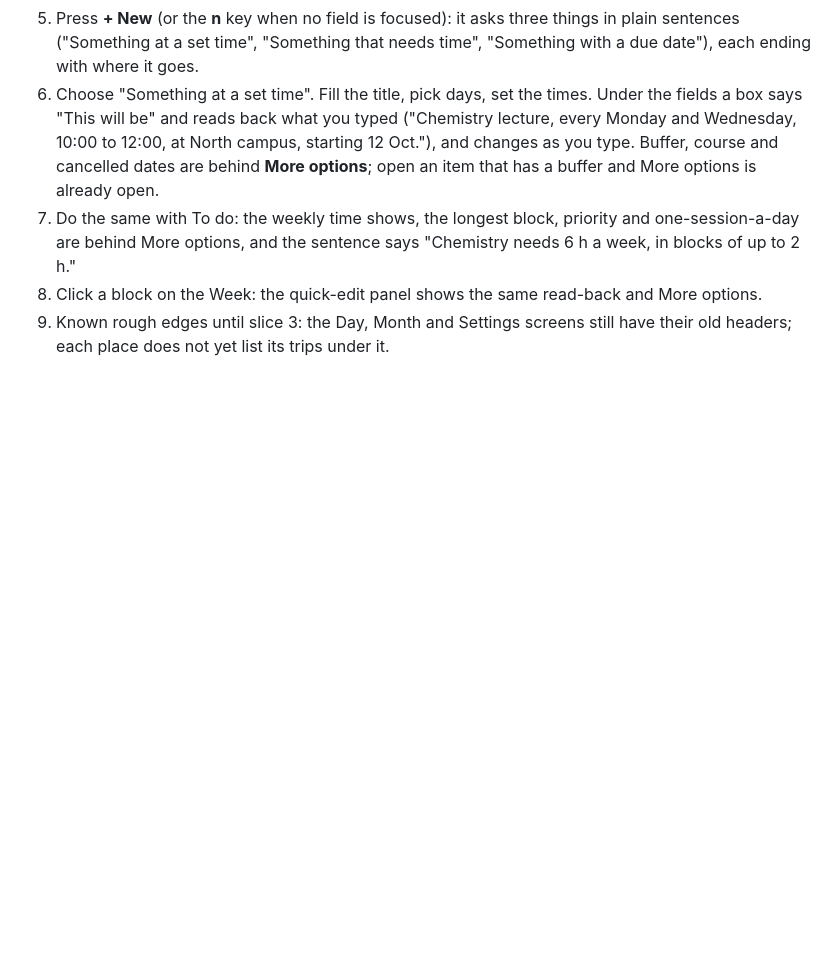
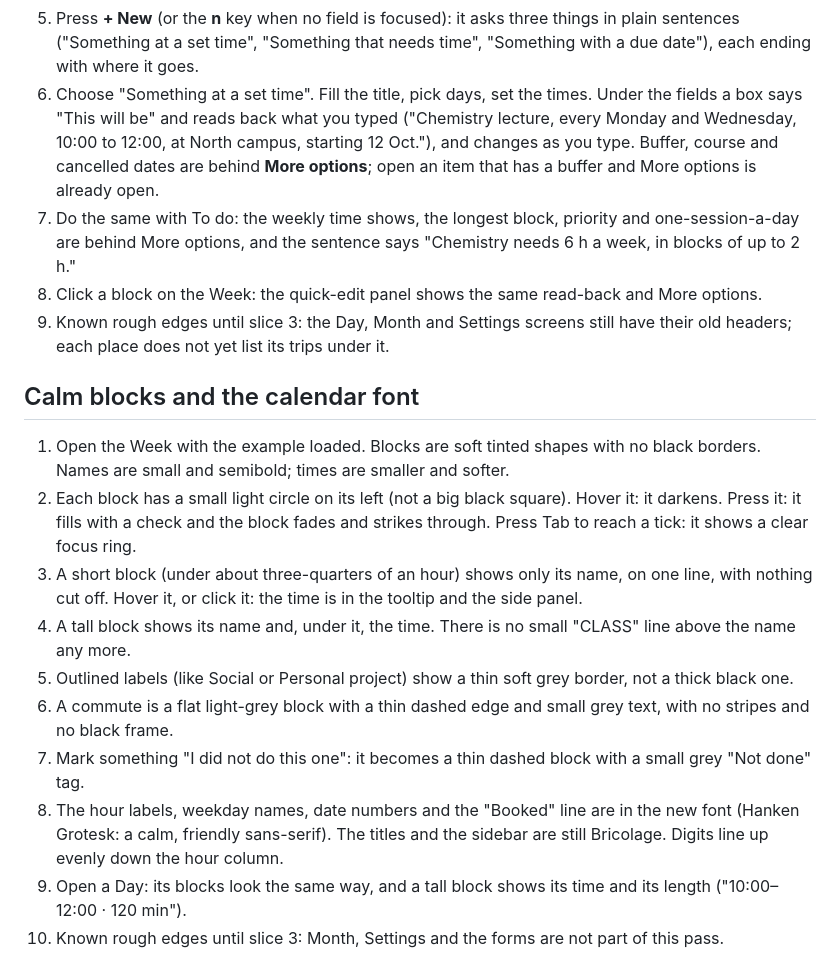
Before and after one commit to tomastellom/doitwithme, a Markdown page: docs/ui-visual-check.md, the part around the change. Drawn GitHub-style; blank space fills up the shorter version.

Commit message:
docs: how to check the calm blocks and the calendar font
Co-Authored-By: Claude Sonnet 5.5 <noreply@anthropic.com>

```diff
--- a/docs/ui-visual-check.md
+++ b/docs/ui-visual-check.md
@@ -178,3 +178,16 @@ Start the planner and load the example if the Week is empty.
 7. Do the same with To do: the weekly time shows, the longest block, priority and one-session-a-day are behind More options, and the sentence says "Chemistry needs 6 h a week, in blocks of up to 2 h."
 8. Click a block on the Week: the quick-edit panel shows the same read-back and More options.
 9. Known rough edges until slice 3: the Day, Month and Settings screens still have their old headers; each place does not yet list its trips under it.
+
+## Calm blocks and the calendar font
+
+1. Open the Week with the example loaded. Blocks are soft tinted shapes with no black borders. Names are small and semibold; times are smaller and softer.
+2. Each block has a small light circle on its left (not a big black square). Hover it: it darkens. Press it: it fills with a check and the block fades and strikes through. Press Tab to reach a tick: it shows a clear focus ring.
+3. A short block (under about three-quarters of an hour) shows only its name, on one line, with nothing cut off. Hover it, or click it: the time is in the tooltip and the side panel.
+4. A tall block shows its name and, under it, the time. There is no small "CLASS" line above the name any more.
+5. Outlined labels (like Social or Personal project) show a thin soft grey border, not a thick black one.
+6. A commute is a flat light-grey block with a thin dashed edge and small grey text, with no stripes and no black frame.
+7. Mark something "I did not do this one": it becomes a thin dashed block with a small grey "Not done" tag.
+8. The hour labels, weekday names, date numbers and the "Booked" line are in the new font (Hanken Grotesk: a calm, friendly sans-serif). The titles and the sidebar are still Bricolage. Digits line up evenly down the hour column.
+9. Open a Day: its blocks look the same way, and a tall block shows its time and its length ("10:00–12:00 · 120 min").
+10. Known rough edges until slice 3: Month, Settings and the forms are not part of this pass.
```
